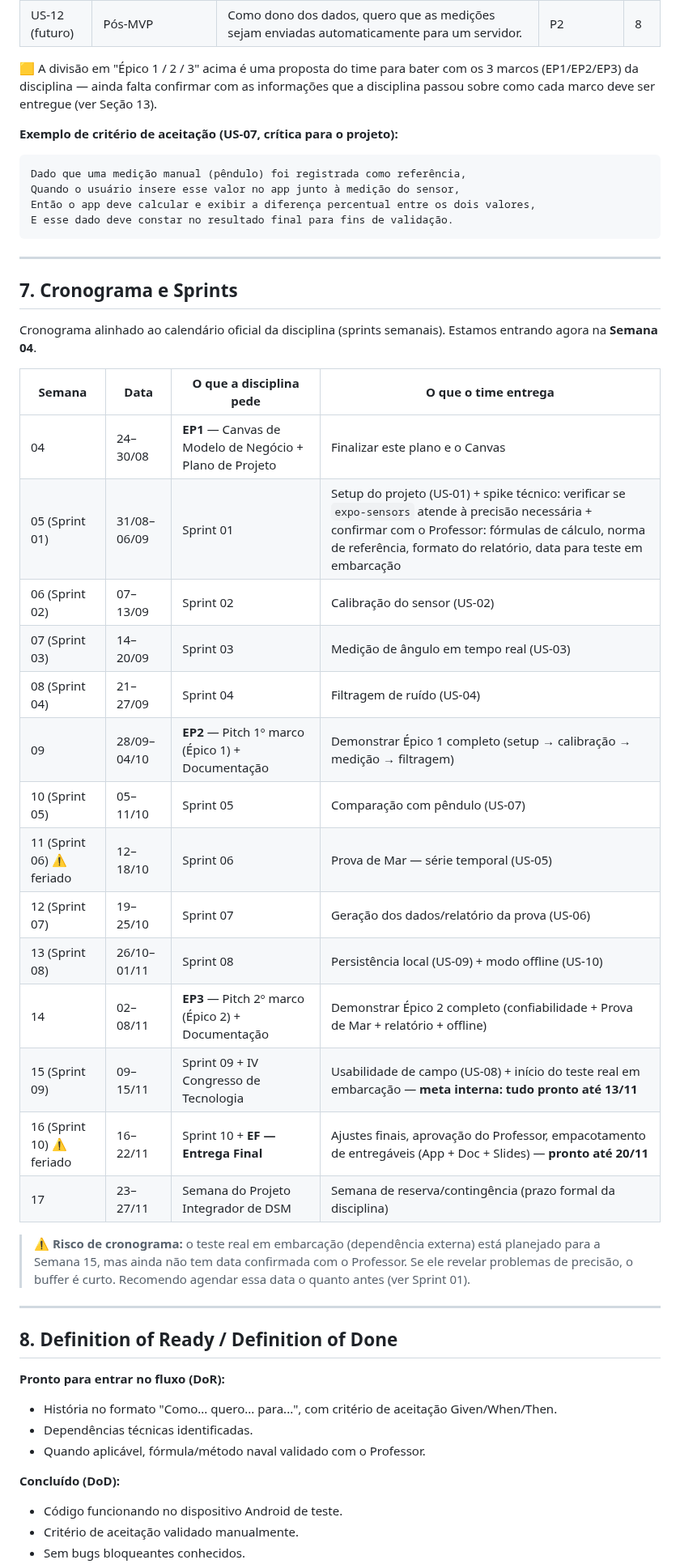
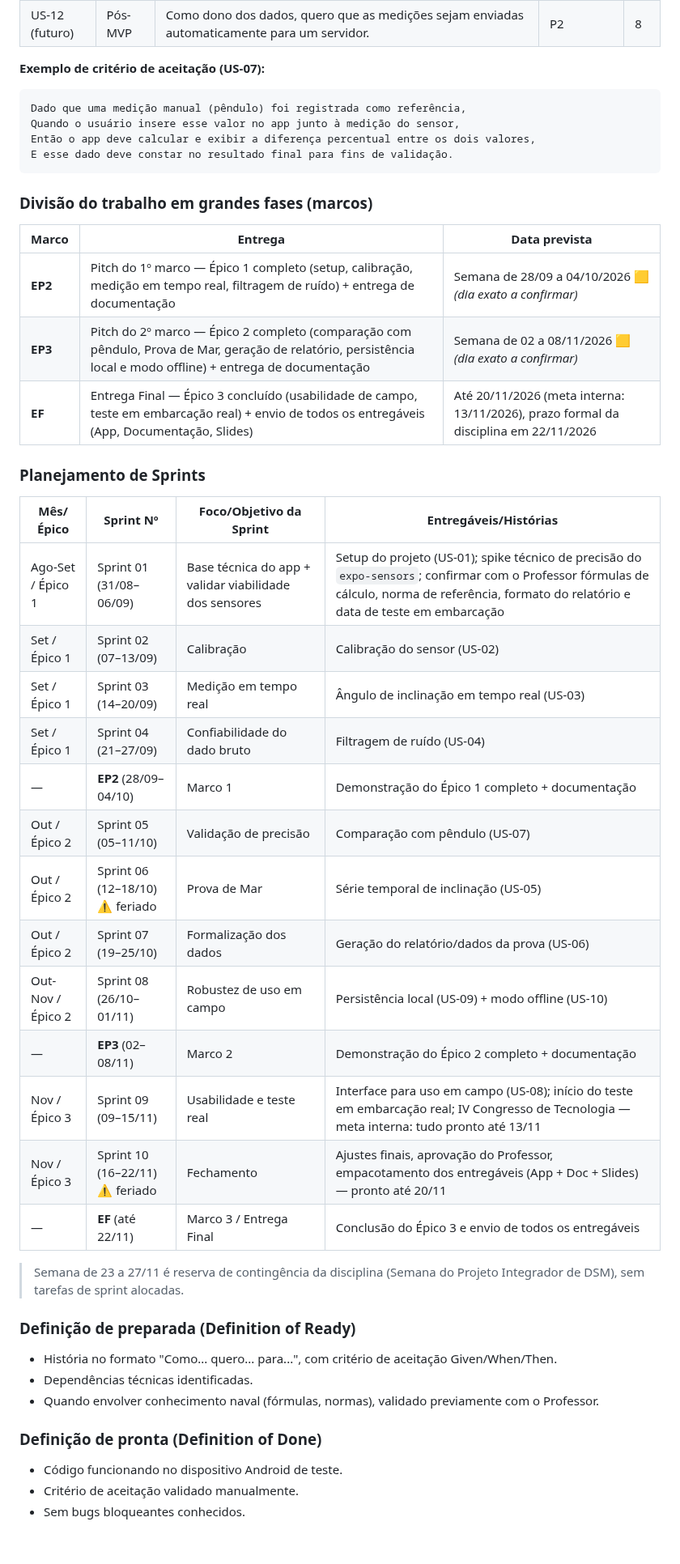
Before and after one commit to wevertonryan/inclination-test, a Markdown page: README.md, the part around one of its changes. Shown at 81% size. Rendered like a GitHub page; blank space fills up the shorter version.

````diff
--- a/README.md
+++ b/README.md
@@ -118,9 +136,7 @@ Ambos os membros desenvolvem todas as etapas da aplicação juntos; a divisão d
 | US-11 (futuro) | Pós-MVP | Como stakeholder fora do barco, quero visualizar os dados em tempo real remotamente. | P2 | 13 |
 | US-12 (futuro) | Pós-MVP | Como dono dos dados, quero que as medições sejam enviadas automaticamente para um servidor. | P2 | 8 |
 
-🟨 A divisão em "Épico 1 / 2 / 3" acima é uma proposta do time para bater com os 3 marcos (EP1/EP2/EP3) da disciplina — ainda falta confirmar com as informações que a disciplina passou sobre como cada marco deve ser entregue (ver Seção 13).
-
-**Exemplo de critério de aceitação (US-07, crítica para o projeto):**
+**Exemplo de critério de aceitação (US-07):**
 ```
 Dado que uma medição manual (pêndulo) foi registrada como referência,
 Quando o usuário insere esse valor no app junto à medição do sensor,
@@ -128,41 +144,42 @@ Então o app deve calcular e exibir a diferença percentual entre os dois valore
 E esse dado deve constar no resultado final para fins de validação.
 ```
 
----
+### Divisão do trabalho em grandes fases (marcos)
 
-## 7. Cronograma e Sprints
+| Marco | Entrega | Data prevista |
+|---|---|---|
+| **EP2** | Pitch do 1º marco — Épico 1 completo (setup, calibração, medição em tempo real, filtragem de ruído) + entrega de documentação | Semana de 28/09 a 04/10/2026 🟨 *(dia exato a confirmar)* |
+| **EP3** | Pitch do 2º marco — Épico 2 completo (comparação com pêndulo, Prova de Mar, geração de relatório, persistência local e modo offline) + entrega de documentação | Semana de 02 a 08/11/2026 🟨 *(dia exato a confirmar)* |
+| **EF** | Entrega Final — Épico 3 concluído (usabilidade de campo, teste em embarcação real) + envio de todos os entregáveis (App, Documentação, Slides) | Até 20/11/2026 (meta interna: 13/11/2026), prazo formal da disciplina em 22/11/2026 |
 
-Cronograma alinhado ao calendário oficial da disciplina (sprints semanais). Estamos entrando agora na **Semana 04**.
+### Planejamento de Sprints
 
-| Semana | Data | O que a disciplina pede | O que o time entrega |
+| Mês/Épico | Sprint Nº | Foco/Objetivo da Sprint | Entregáveis/Histórias |
 |---|---|---|---|
-| 04 | 24–30/08 | **EP1** — Canvas de Modelo de Negócio + Plano de Projeto | Finalizar este plano e o Canvas |
-| 05 (Sprint 01) | 31/08–06/09 | Sprint 01 | Setup do projeto (US-01) + spike técnico: verificar se `expo-sensors` atende à precisão necessária + confirmar com o Professor: fórmulas de cálculo, norma de referência, formato do relatório, data para teste em embarcação |
-| 06 (Sprint 02) | 07–13/09 | Sprint 02 | Calibração do sensor (US-02) |
-| 07 (Sprint 03) | 14–20/09 | Sprint 03 | Medição de ângulo em tempo real (US-03) |
-| 08 (Sprint 04) | 21–27/09 | Sprint 04 | Filtragem de ruído (US-04) |
-| 09 | 28/09–04/10 | **EP2** — Pitch 1º marco (Épico 1) + Documentação | Demonstrar Épico 1 completo (setup → calibração → medição → filtragem) |
-| 10 (Sprint 05) | 05–11/10 | Sprint 05 | Comparação com pêndulo (US-07) |
-| 11 (Sprint 06) ⚠️ feriado | 12–18/10 | Sprint 06 | Prova de Mar — série temporal (US-05) |
-| 12 (Sprint 07) | 19–25/10 | Sprint 07 | Geração dos dados/relatório da prova (US-06) |
-| 13 (Sprint 08) | 26/10–01/11 | Sprint 08 | Persistência local (US-09) + modo offline (US-10) |
-| 14 | 02–08/11 | **EP3** — Pitch 2º marco (Épico 2) + Documentação | Demonstrar Épico 2 completo (confiabilidade + Prova de Mar + relatório + offline) |
-| 15 (Sprint 09) | 09–15/11 | Sprint 09 + IV Congresso de Tecnologia | Usabilidade de campo (US-08) + início do teste real em embarcação — **meta interna: tudo pronto até 13/11** |
-| 16 (Sprint 10) ⚠️ feriado | 16–22/11 | Sprint 10 + **EF — Entrega Final** | Ajustes finais, aprovação do Professor, empacotamento de entregáveis (App + Doc + Slides) — **pronto até 20/11** |
-| 17 | 23–27/11 | Semana do Projeto Integrador de DSM | Semana de reserva/contingência (prazo formal da disciplina) |
+| Ago-Set / Épico 1 | Sprint 01 (31/08–06/09) | Base técnica do app + validar viabilidade dos sensores | Setup do projeto (US-01); spike técnico de precisão do `expo-sensors`; confirmar com o Professor fórmulas de cálculo, norma de referência, formato do relatório e data de teste em embarcação |
+| Set / Épico 1 | Sprint 02 (07–13/09) | Calibração | Calibração do sensor (US-02) |
+| Set / Épico 1 | Sprint 03 (14–20/09) | Medição em tempo real | Ângulo de inclinação em tempo real (US-03) |
+| Set / Épico 1 | Sprint 04 (21–27/09) | Confiabilidade do dado bruto | Filtragem de ruído (US-04) |
+| — | **EP2** (28/09–04/10) | Marco 1 | Demonstração do Épico 1 completo + documentação |
+| Out / Épico 2 | Sprint 05 (05–11/10) | Validação de precisão | Comparação com pêndulo (US-07) |
+| Out / Épico 2 | Sprint 06 (12–18/10) ⚠️ feriado | Prova de Mar | Série temporal de inclinação (US-05) |
+| Out / Épico 2 | Sprint 07 (19–25/10) | Formalização dos dados | Geração do relatório/dados da prova (US-06) |
+| Out-Nov / Épico 2 | Sprint 08 (26/10–01/11) | Robustez de uso em campo | Persistência local (US-09) + modo offline (US-10) |
+| — | **EP3** (02–08/11) | Marco 2 | Demonstração do Épico 2 completo + documentação |
+| Nov / Épico 3 | Sprint 09 (09–15/11) | Usabilidade e teste real | Interface para uso em campo (US-08); início do teste em embarcação real; IV Congresso de Tecnologia — meta interna: tudo pronto até 13/11 |
+| Nov / Épico 3 | Sprint 10 (16–22/11) ⚠️ feriado | Fechamento | Ajustes finais, aprovação do Professor, empacotamento dos entregáveis (App + Doc + Slides) — pronto até 20/11 |
+| — | **EF** (até 22/11) | Marco 3 / Entrega Final | Conclusão do Épico 3 e envio de todos os entregáveis |
 
-> ⚠️ **Risco de cronograma:** o teste real em embarcação (dependência externa) está planejado para a Semana 15, mas ainda não tem data confirmada com o Professor. Se ele revelar problemas de precisão, o buffer é curto. Recomendo agendar essa data o quanto antes (ver Sprint 01).
+> Semana de 23 a 27/11 é reserva de contingência da disciplina (Semana do Projeto Integrador de DSM), sem tarefas de sprint alocadas.
 
----
+### Definição de preparada (Definition of Ready)
 
-## 8. Definition of Ready / Definition of Done
-
-**Pronto para entrar no fluxo (DoR):**
 - História no formato "Como... quero... para...", com critério de aceitação Given/When/Then.
 - Dependências técnicas identificadas.
-- Quando aplicável, fórmula/método naval validado com o Professor.
+- Quando envolver conhecimento naval (fórmulas, normas), validado previamente com o Professor.
 
-**Concluído (DoD):**
+### Definição de pronta (Definition of Done)
+
 - Código funcionando no dispositivo Android de teste.
 - Critério de aceitação validado manualmente.
 - Sem bugs bloqueantes conhecidos.
````
Also changed, not shown: other parts of README.md (+120 -155 lines), assets/arquitetura.png (added), 1 other file.
